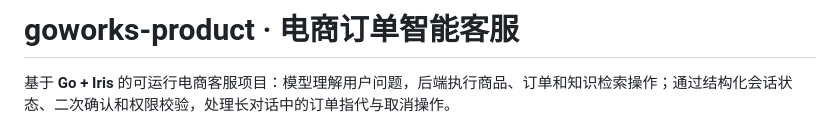
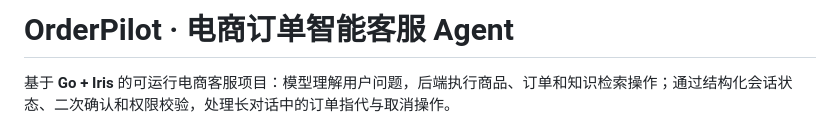
Before and after one commit to yf-922/OrderPilot, a Markdown page: README.md, the part around the change. Rendered like a GitHub page.

Commit message:
Update project name in README.md

```diff
--- a/README.md
+++ b/README.md
@@ -1,4 +1,4 @@
-# goworks-product · 电商订单智能客服
+# OrderPilot · 电商订单智能客服 Agent
 
 基于 **Go + Iris** 的可运行电商客服项目：模型理解用户问题，后端执行商品、订单和知识检索操作；通过结构化会话状态、二次确认和权限校验，处理长对话中的订单指代与取消操作。
 
```
